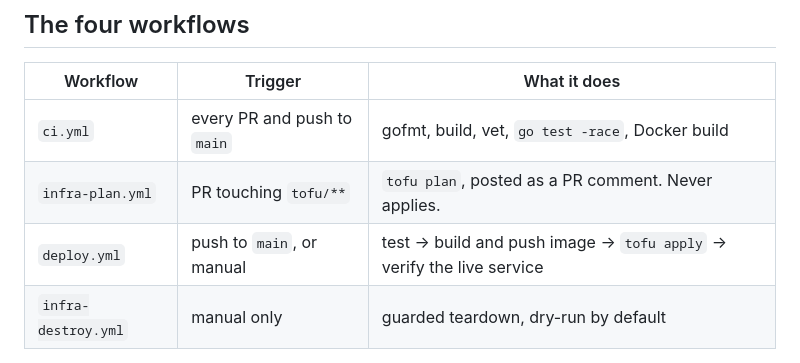
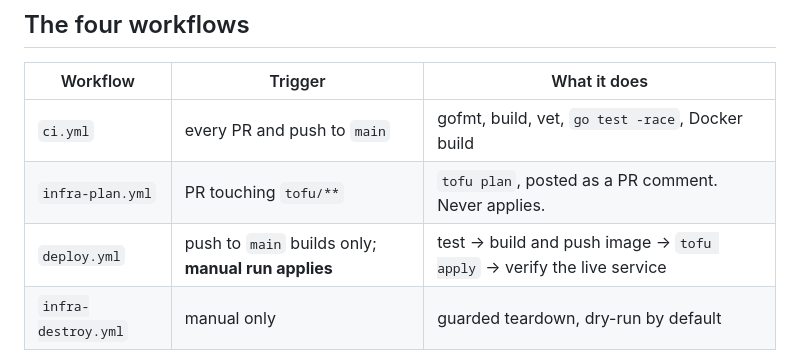
Before and after one commit to anthony-hopkins/tomb, a Markdown page: docs/deployment.md, the part around the change. GitHub-like rendering.

Commit message:
docs: correct the deploy trigger description in the workflow table
Co-Authored-By: Claude Opus 5 (1M context) <noreply@anthropic.com>

```diff
--- a/docs/deployment.md
+++ b/docs/deployment.md
@@ -10,7 +10,7 @@ service-account JSON key anywhere, in GitHub secrets or otherwise.
 |---|---|---|
 | `ci.yml` | every PR and push to `main` | gofmt, build, vet, `go test -race`, Docker build |
 | `infra-plan.yml` | PR touching `tofu/**` | `tofu plan`, posted as a PR comment. Never applies. |
-| `deploy.yml` | push to `main`, or manual | test → build and push image → `tofu apply` → verify the live service |
+| `deploy.yml` | push to `main` builds only; **manual run applies** | test → build and push image → `tofu apply` → verify the live service |
 | `infra-destroy.yml` | manual only | guarded teardown, dry-run by default |
 
 Deploy and upgrade are the same path: an application change and an
```
